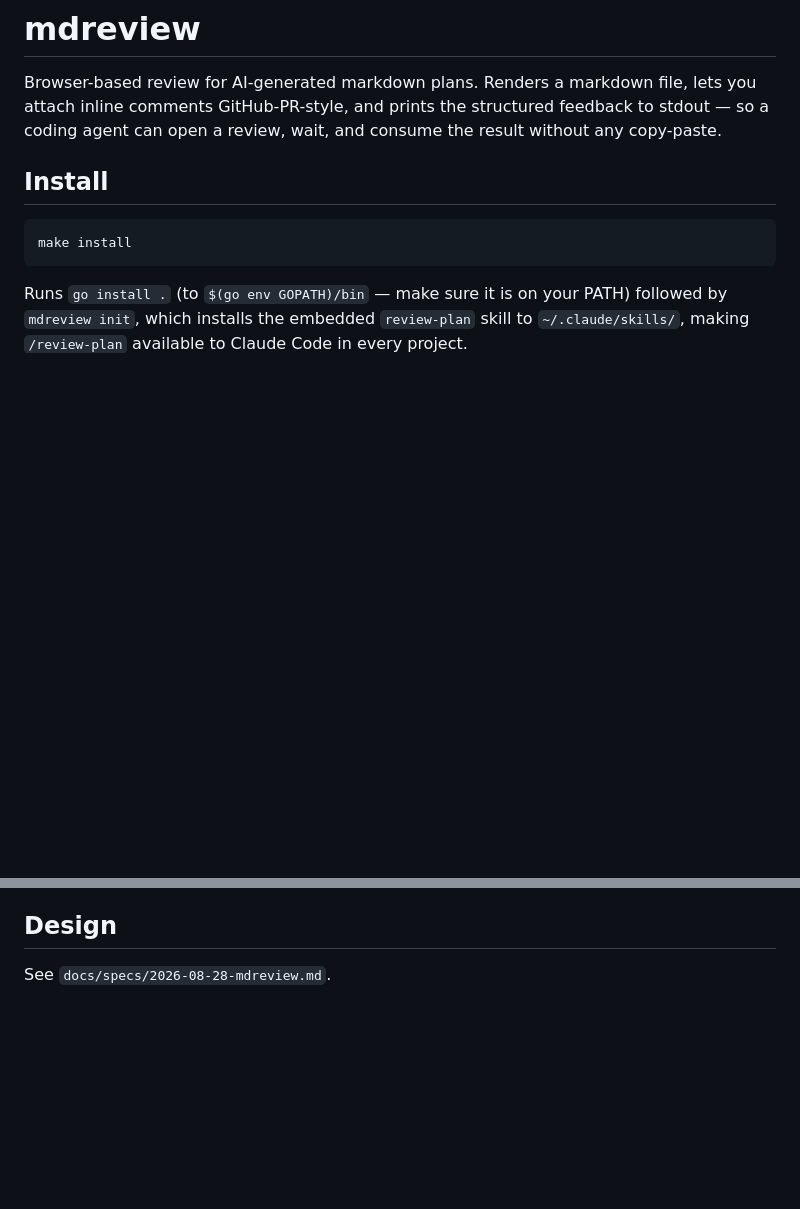
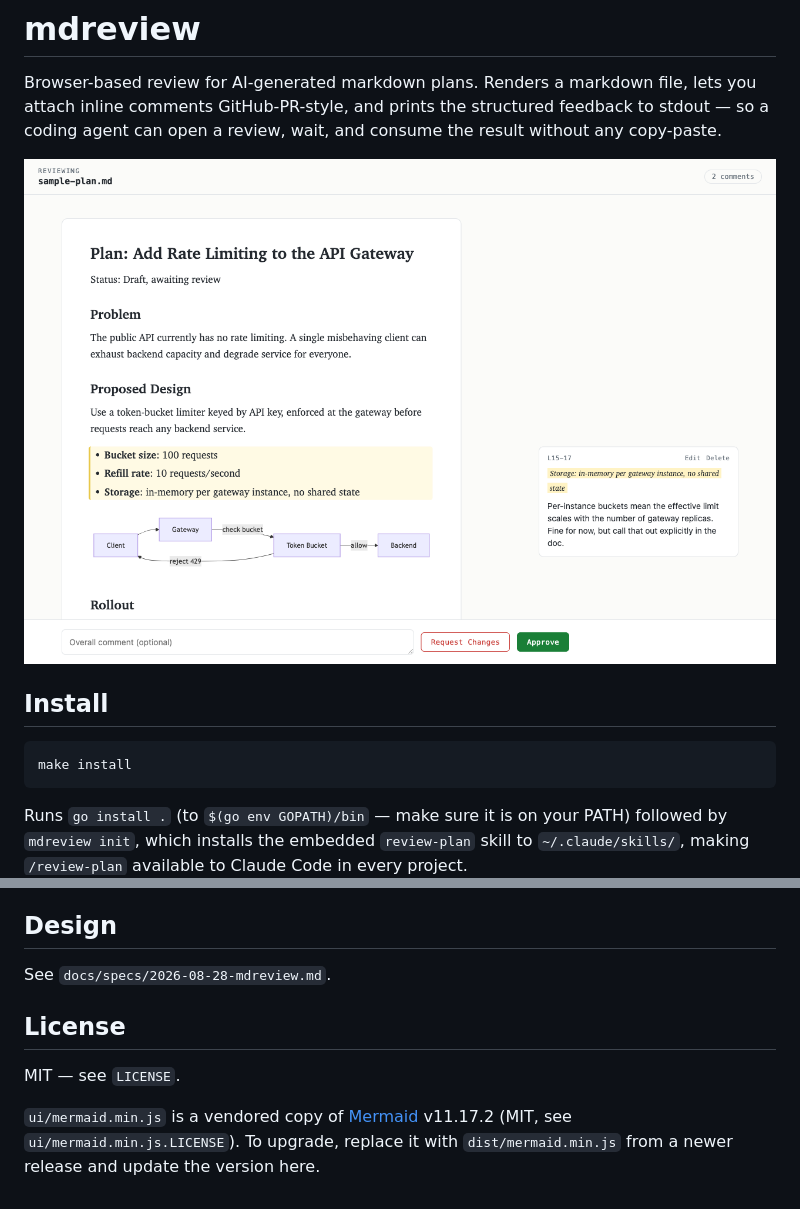
Before and after one commit to zzn01/mdreview, a Markdown page: README.md, 2 parts joined by grey strips. GitHub-like rendering; pictures changed too: docs/screenshot.png (added); blank space fills up the shorter version.

Commit message:
mdreview: prepare for open-source release
Add the MIT license, a copy of Mermaid's license for the vendored
ui/mermaid.min.js, a GitHub Actions workflow running go vet and go
test, and a README screenshot of a review session plus a License
section.

```diff
--- a/README.md
+++ b/README.md
@@ -4,6 +4,8 @@ Browser-based review for AI-generated markdown plans. Renders a
 markdown file, lets you attach inline comments GitHub-PR-style, and
 prints the structured feedback to stdout — so a coding agent can open
 a review, wait, and consume the result without any copy-paste.
+
+![mdreview screenshot](docs/screenshot.png)
 
 ## Install
 
@@ -90,3 +92,12 @@ a user-level `/review-plan` skill; alternatively, run `mdreview init`
 ## Design
 
 See `docs/specs/2026-08-28-mdreview.md`.
+
+## License
+
+MIT — see `LICENSE`.
+
+`ui/mermaid.min.js` is a vendored copy of
+[Mermaid](https://github.com/mermaid-js/mermaid) v11.17.2 (MIT, see
+`ui/mermaid.min.js.LICENSE`). To upgrade, replace it with
+`dist/mermaid.min.js` from a newer release and update the version here.
```
Also changed, not shown: 3 other files.
